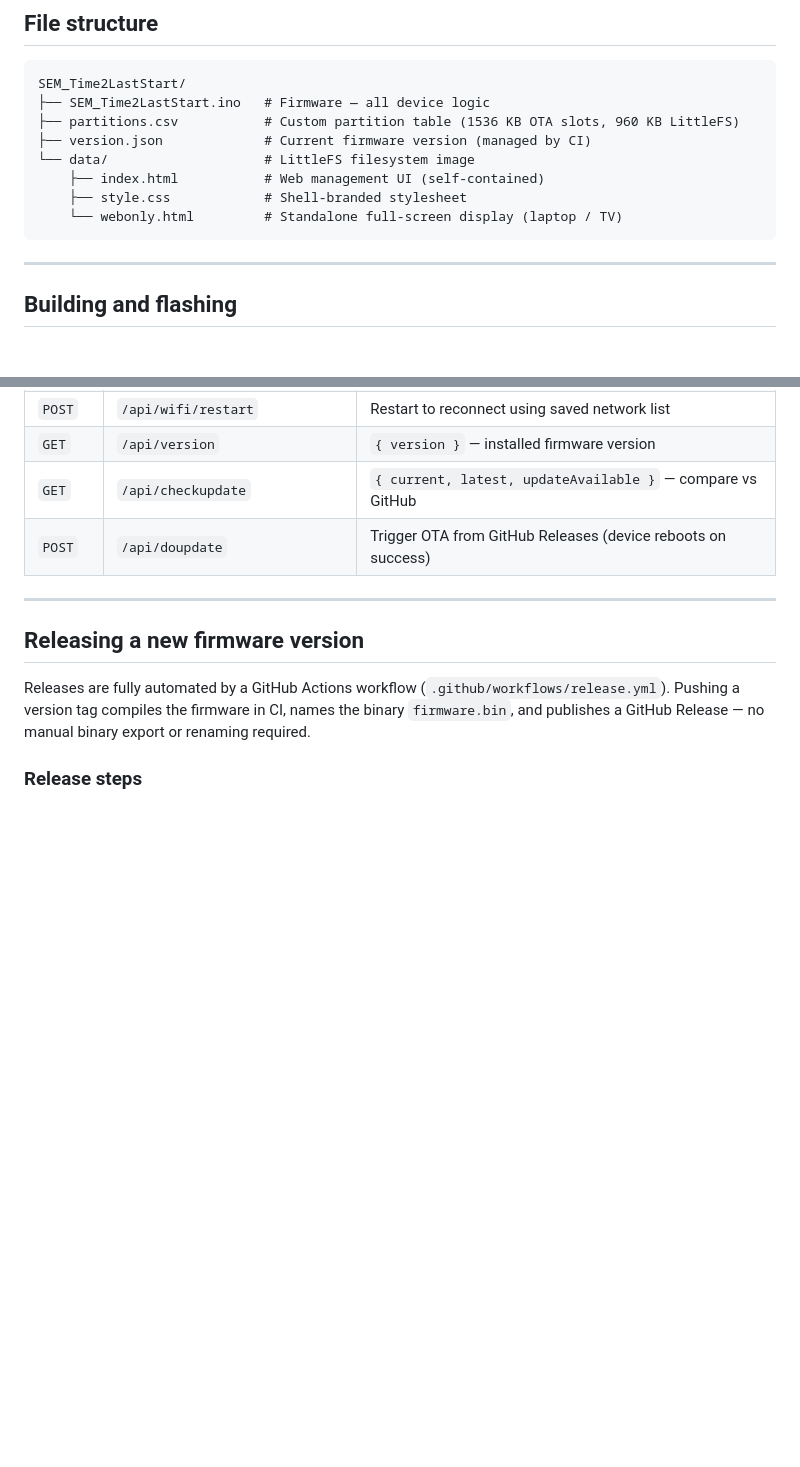
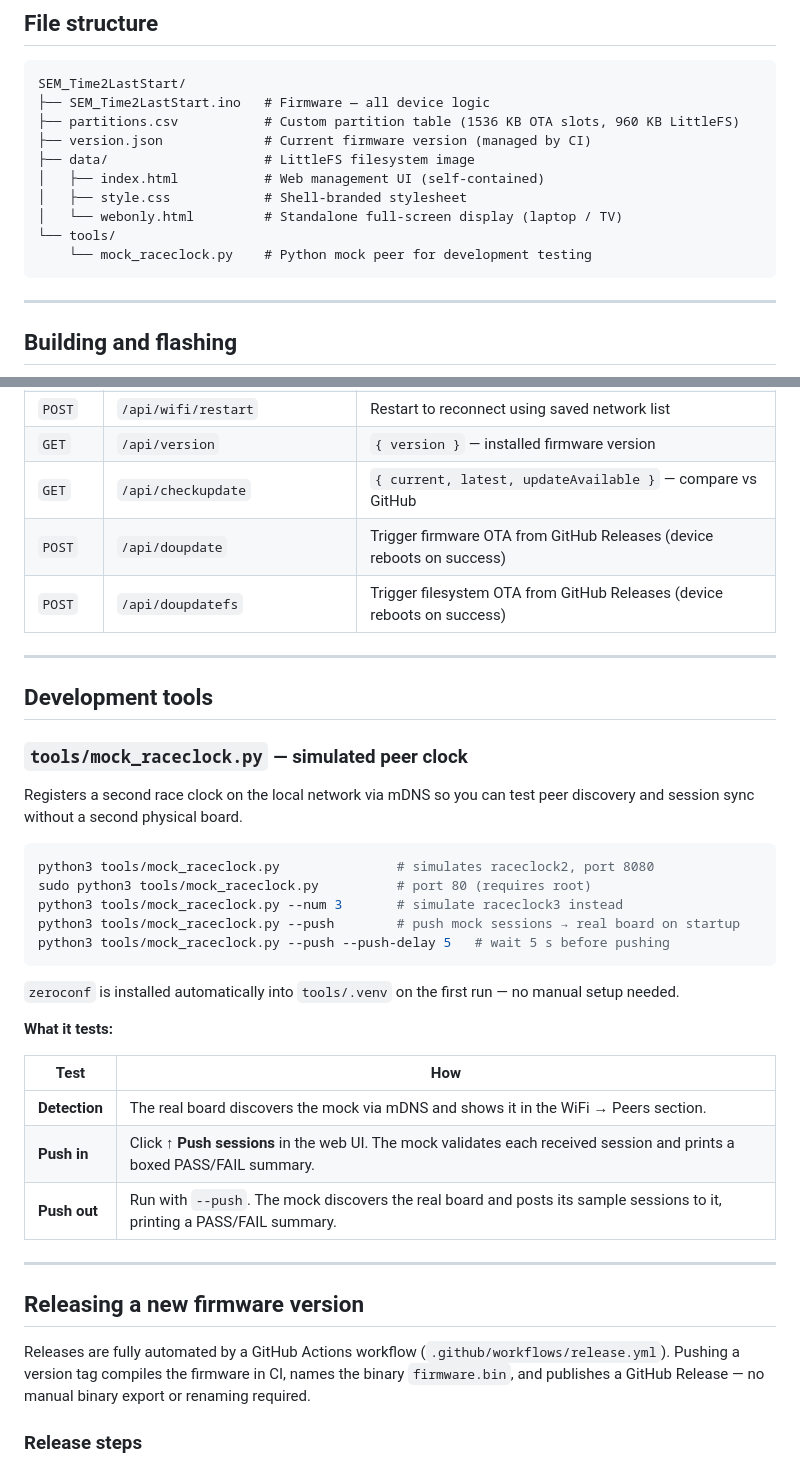
Before and after one commit to GilasConsultancy/sem-race-clock, a Markdown page: README.md, 2 parts joined by grey strips. Drawn GitHub-style; blank space fills up the shorter version.

Commit message:
Update README: multi-device, WiFi card, mock tool, API table
- File structure: add tools/mock_raceclock.py
- Multi-device: correct that device number is NOT persisted in NVS
- Multi-device: replace "Sync sessions (pull)" with push description
- Web UI: add WiFi card section documenting all four sub-sections
  including Peers, Push sessions button, and background polling
- Sessions card: document auto-push offer and 8 s background refresh
- API table: add scroll field to /api/display, add /api/doupdatefs
- New "Development tools" section documenting mock_raceclock.py
  with usage examples and test matrix

Co-Authored-By: Claude Sonnet 4.6 <noreply@anthropic.com>

````diff
--- a/README.md
+++ b/README.md
@@ -44,10 +44,12 @@ SEM_Time2LastStart/
 ├── SEM_Time2LastStart.ino   # Firmware — all device logic
 ├── partitions.csv           # Custom partition table (1536 KB OTA slots, 960 KB LittleFS)
 ├── version.json             # Current firmware version (managed by CI)
-└── data/                    # LittleFS filesystem image
-    ├── index.html           # Web management UI (self-contained)
-    ├── style.css            # Shell-branded stylesheet
-    └── webonly.html         # Standalone full-screen display (laptop / TV)
+├── data/                    # LittleFS filesystem image
+│   ├── index.html           # Web management UI (self-contained)
+│   ├── style.css            # Shell-branded stylesheet
+│   └── webonly.html         # Standalone full-screen display (laptop / TV)
+└── tools/
+    └── mock_raceclock.py    # Python mock peer for development testing
 ```
 
 ---
@@ -241,7 +256,34 @@ All endpoints return JSON.
 | `POST` | `/api/wifi/restart` | Restart to reconnect using saved network list |
 | `GET` | `/api/version` | `{ version }` — installed firmware version |
 | `GET` | `/api/checkupdate` | `{ current, latest, updateAvailable }` — compare vs GitHub |
-| `POST` | `/api/doupdate` | Trigger OTA from GitHub Releases (device reboots on success) |
+| `POST` | `/api/doupdate` | Trigger firmware OTA from GitHub Releases (device reboots on success) |
+| `POST` | `/api/doupdatefs` | Trigger filesystem OTA from GitHub Releases (device reboots on success) |
+
+---
+
+## Development tools
+
+### `tools/mock_raceclock.py` — simulated peer clock
+
+Registers a second race clock on the local network via mDNS so you can test peer discovery and session sync without a second physical board.
+
+```bash
+python3 tools/mock_raceclock.py               # simulates raceclock2, port 8080
+sudo python3 tools/mock_raceclock.py          # port 80 (requires root)
+python3 tools/mock_raceclock.py --num 3       # simulate raceclock3 instead
+python3 tools/mock_raceclock.py --push        # push mock sessions → real board on startup
+python3 tools/mock_raceclock.py --push --push-delay 5   # wait 5 s before pushing
+```
+
+`zeroconf` is installed automatically into `tools/.venv` on the first run — no manual setup needed.
+
+**What it tests:**
+
+| Test | How |
+|---|---|
+| **Detection** | The real board discovers the mock via mDNS and shows it in the WiFi → Peers section. |
+| **Push in** | Click **↑ Push sessions** in the web UI. The mock validates each received session and prints a boxed PASS/FAIL summary. |
+| **Push out** | Run with `--push`. The mock discovers the real board and posts its sample sessions to it, printing a PASS/FAIL summary. |
 
 ---
 
````
Also changed, not shown: other parts of README.md (+16 -3 lines).
